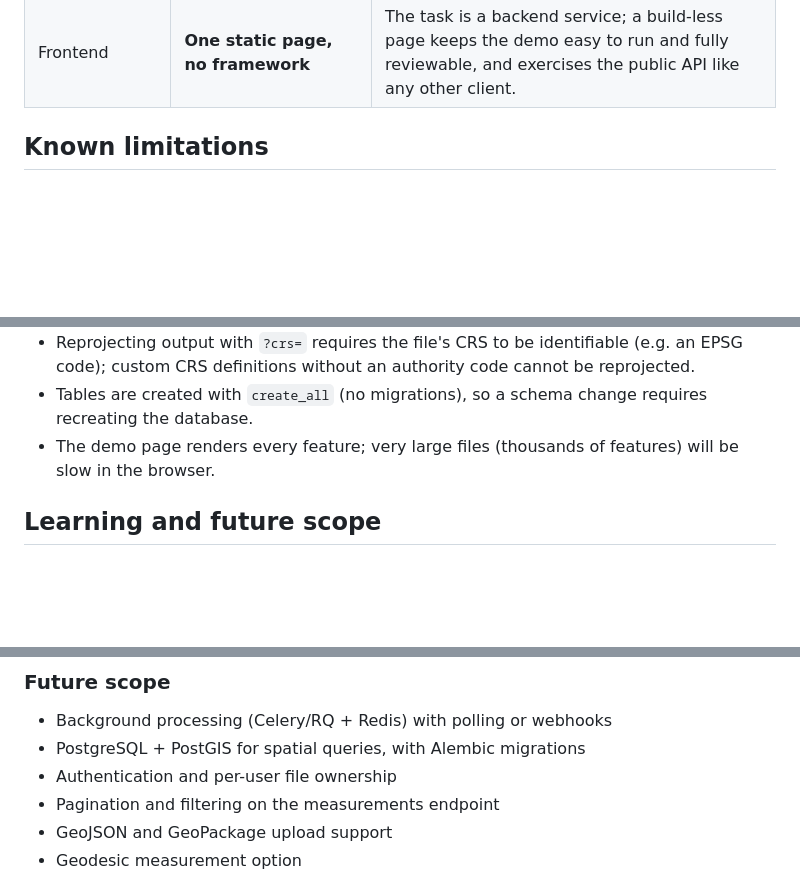
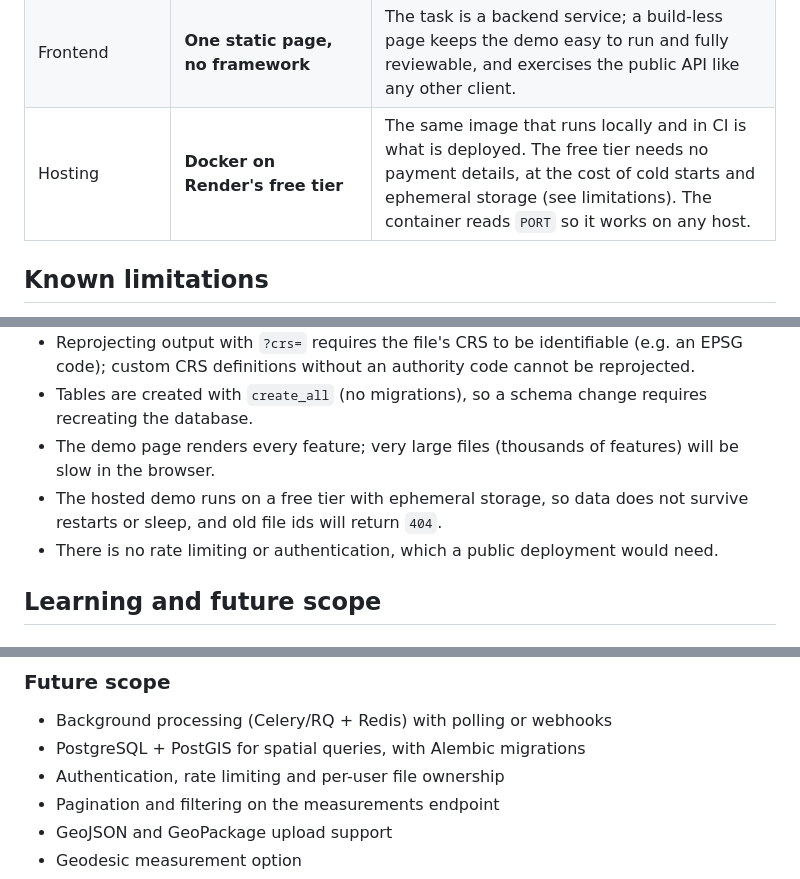
Before and after one commit to milantony05/geo-measure-api, a Markdown page: README.md, 3 parts joined by grey strips. Drawn GitHub-style; blank space fills up the shorter version.

```diff
--- a/README.md
+++ b/README.md
@@ -295,6 +322,7 @@ The API layer only handles HTTP concerns (validation, status codes). All geospat
 | Security | Zip-slip and zip-bomb checks, upload size limit, temp directory, no user-supplied paths, no HTML injection in the UI | Uploaded archives and the text inside them are untrusted input. |
 | Endpoint style | **Plain `def` endpoints** | GeoPandas is blocking and CPU-bound; FastAPI runs sync endpoints in a thread pool so the event loop is not blocked. |
 | Frontend | **One static page, no framework** | The task is a backend service; a build-less page keeps the demo easy to run and fully reviewable, and exercises the public API like any other client. |
+| Hosting | **Docker on Render's free tier** | The same image that runs locally and in CI is what is deployed. The free tier needs no payment details, at the cost of cold starts and ephemeral storage (see limitations). The container reads `PORT` so it works on any host. |
 
 ## Known limitations
 
@@ -304,6 +332,8 @@ The API layer only handles HTTP concerns (validation, status codes). All geospat
 - Reprojecting output with `?crs=` requires the file's CRS to be identifiable (e.g. an EPSG code); custom CRS definitions without an authority code cannot be reprojected.
 - Tables are created with `create_all` (no migrations), so a schema change requires recreating the database.
 - The demo page renders every feature; very large files (thousands of features) will be slow in the browser.
+- The hosted demo runs on a free tier with ephemeral storage, so data does not survive restarts or sleep, and old file ids will return `404`.
+- There is no rate limiting or authentication, which a public deployment would need.
 
 ## Learning and future scope
 
@@ -320,7 +350,7 @@ The API layer only handles HTTP concerns (validation, status codes). All geospat
 
 - Background processing (Celery/RQ + Redis) with polling or webhooks
 - PostgreSQL + PostGIS for spatial queries, with Alembic migrations
-- Authentication and per-user file ownership
+- Authentication, rate limiting and per-user file ownership
 - Pagination and filtering on the measurements endpoint
 - GeoJSON and GeoPackage upload support
 - Geodesic measurement option
```
Also changed, not shown: other parts of README.md (+34 -7 lines).
